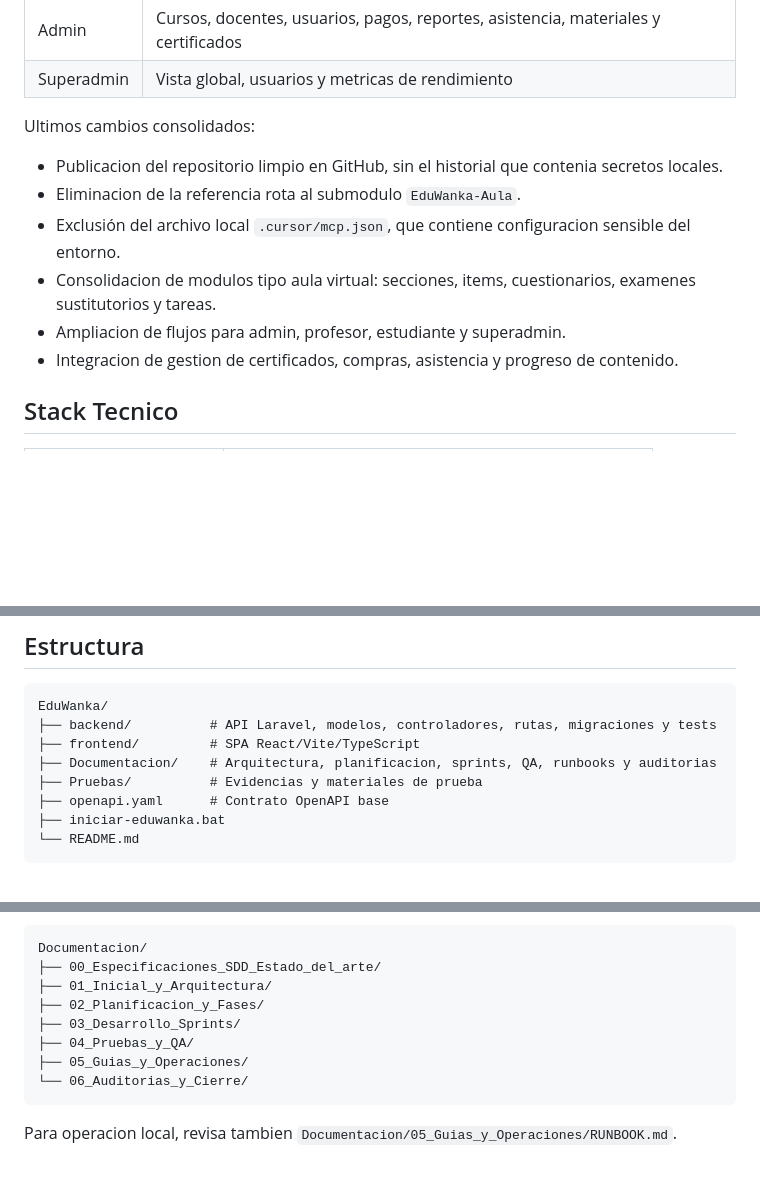
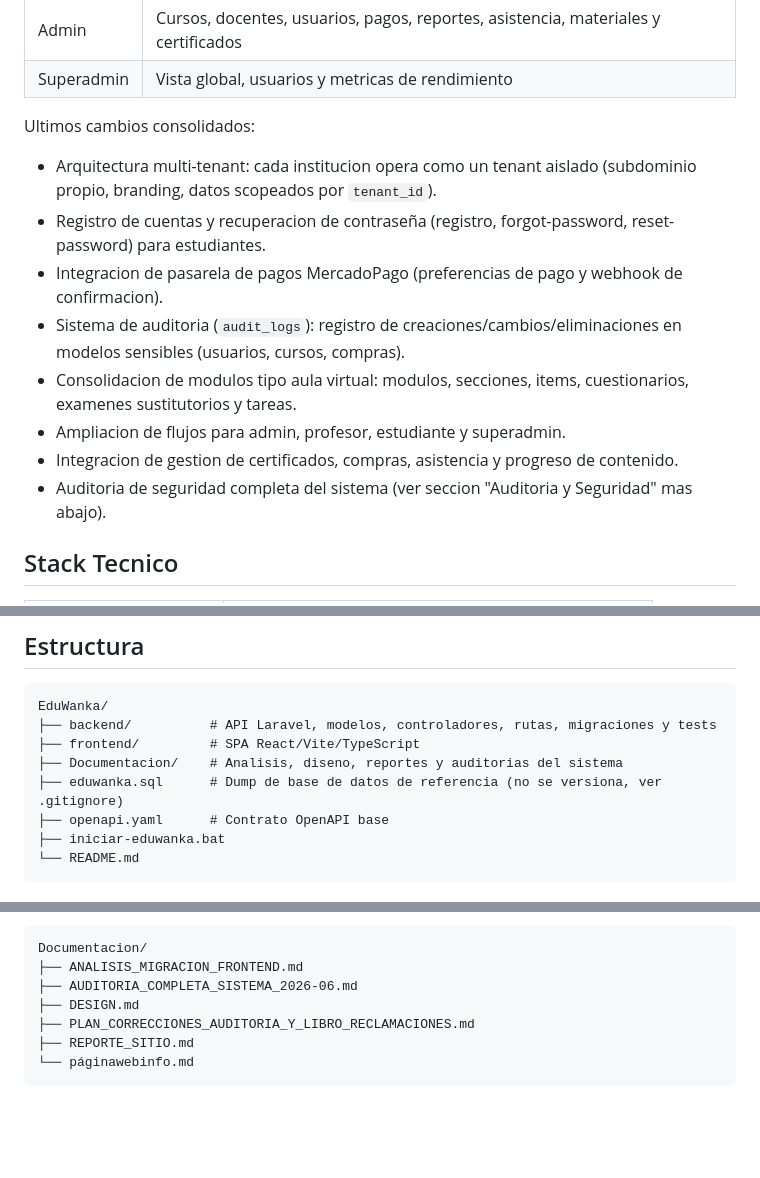
Before and after one commit to RodrigoGutierrezLazo/EduWanka, a Markdown page: README.md, 3 parts joined by grey strips. Rendered like a GitHub page; blank space fills up the shorter version.

````diff
--- a/README.md
+++ b/README.md
@@ -19,12 +19,14 @@ El proyecto se encuentra en una etapa funcional avanzada. La aplicacion ya cuent
 
 Ultimos cambios consolidados:
 
-- Publicacion del repositorio limpio en GitHub, sin el historial que contenia secretos locales.
-- Eliminacion de la referencia rota al submodulo `EduWanka-Aula`.
-- Exclusión del archivo local `.cursor/mcp.json`, que contiene configuracion sensible del entorno.
-- Consolidacion de modulos tipo aula virtual: secciones, items, cuestionarios, examenes sustitutorios y tareas.
+- Arquitectura multi-tenant: cada institucion opera como un tenant aislado (subdominio propio, branding, datos scopeados por `tenant_id`).
+- Registro de cuentas y recuperacion de contraseña (registro, forgot-password, reset-password) para estudiantes.
+- Integracion de pasarela de pagos MercadoPago (preferencias de pago y webhook de confirmacion).
+- Sistema de auditoria (`audit_logs`): registro de creaciones/cambios/eliminaciones en modelos sensibles (usuarios, cursos, compras).
+- Consolidacion de modulos tipo aula virtual: modulos, secciones, items, cuestionarios, examenes sustitutorios y tareas.
 - Ampliacion de flujos para admin, profesor, estudiante y superadmin.
 - Integracion de gestion de certificados, compras, asistencia y progreso de contenido.
+- Auditoria de seguridad completa del sistema (ver seccion "Auditoria y Seguridad" mas abajo).
 
 ## Stack Tecnico
 
@@ -44,8 +46,8 @@ Ultimos cambios consolidados:
 EduWanka/
 ├── backend/          # API Laravel, modelos, controladores, rutas, migraciones y tests
 ├── frontend/         # SPA React/Vite/TypeScript
-├── Documentacion/    # Arquitectura, planificacion, sprints, QA, runbooks y auditorias
-├── Pruebas/          # Evidencias y materiales de prueba
+├── Documentacion/    # Analisis, diseno, reportes y auditorias del sistema
+├── eduwanka.sql      # Dump de base de datos de referencia (no se versiona, ver .gitignore)
 ├── openapi.yaml      # Contrato OpenAPI base
 ├── iniciar-eduwanka.bat
 └── README.md
@@ -195,13 +210,10 @@ La documentacion extendida esta organizada por etapas:
 
 ```text
 Documentacion/
-├── 00_Especificaciones_SDD_Estado_del_arte/
-├── 01_Inicial_y_Arquitectura/
-├── 02_Planificacion_y_Fases/
-├── 03_Desarrollo_Sprints/
-├── 04_Pruebas_y_QA/
-├── 05_Guias_y_Operaciones/
-└── 06_Auditorias_y_Cierre/
+├── ANALISIS_MIGRACION_FRONTEND.md
+├── AUDITORIA_COMPLETA_SISTEMA_2026-06.md
+├── DESIGN.md
+├── PLAN_CORRECCIONES_AUDITORIA_Y_LIBRO_RECLAMACIONES.md
+├── REPORTE_SITIO.md
+└── páginawebinfo.md
 ```
-
-Para operacion local, revisa tambien `Documentacion/05_Guias_y_Operaciones/RUNBOOK.md`.
````
Also changed, not shown: other parts of README.md (+27 -14 lines), Documentacion/PLAN_CORRECCIONES_AUDITORIA_Y_LIBRO_RECLAMACIONES.md (added, +238 -0 lines).
